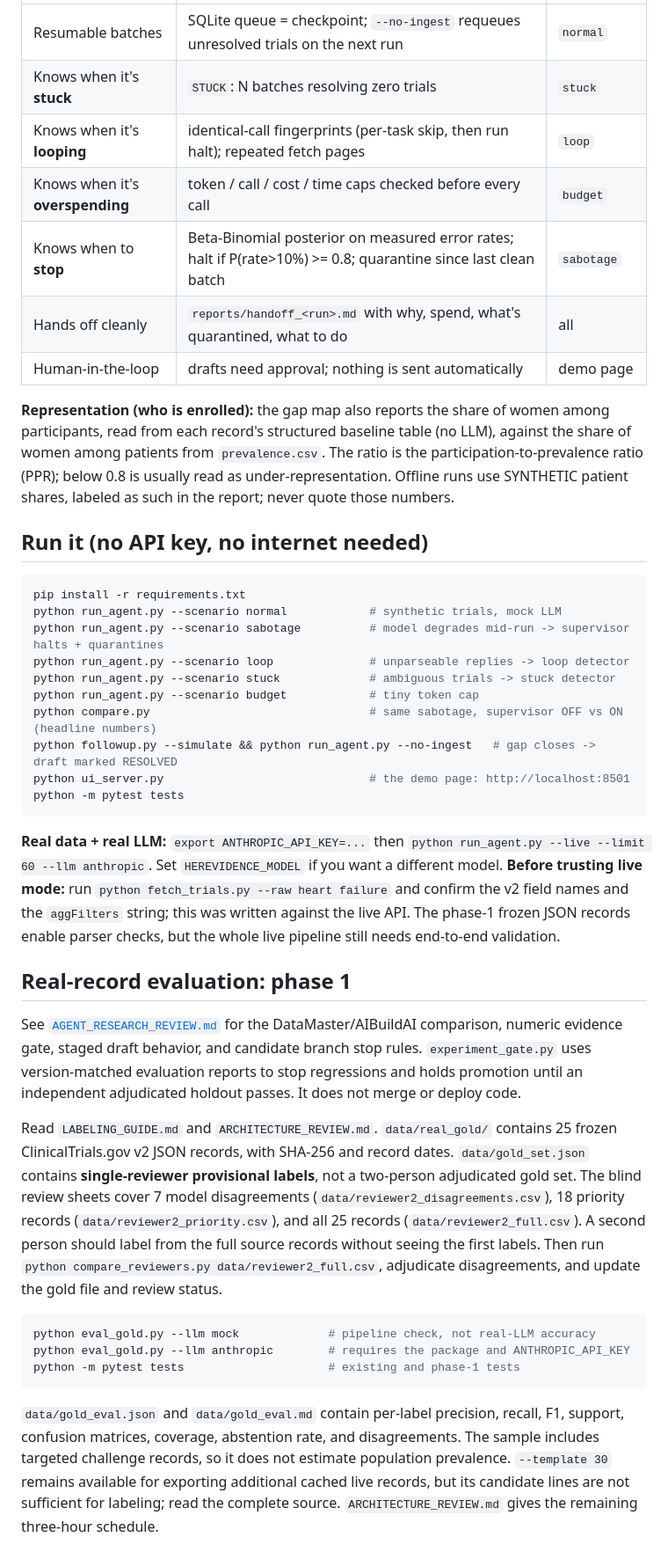
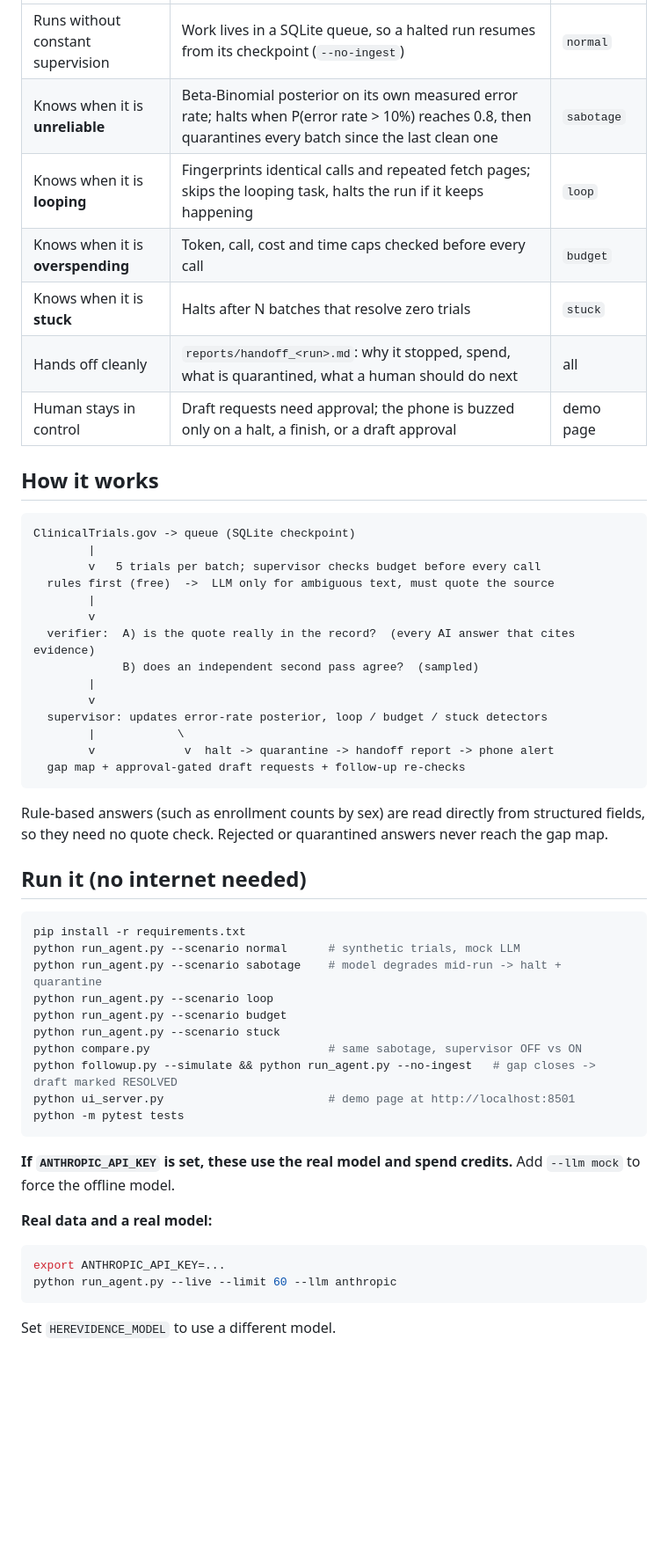
Before and after one commit to TNYASIN/c0mplied, a Markdown page: README.md, the part around one of its changes. Shown at 88% size. Drawn GitHub-style; blank space fills up the shorter version.

````diff
--- a/README.md
+++ b/README.md
@@ -17,46 +40,56 @@ review, not labeled discriminatory.
 |---|---|---|
-| Resumable batches | SQLite queue = checkpoint; `--no-ingest` requeues unresolved trials on the next run | `normal` |
-| Knows when it's **stuck** | `STUCK`: N batches resolving zero trials | `stuck` |
-| Knows when it's **looping** | identical-call fingerprints (per-task skip, then run halt); repeated fetch pages | `loop` |
-| Knows when it's **overspending** | token / call / cost / time caps checked before every call | `budget` |
-| Knows when to **stop** | Beta-Binomial posterior on measured error rates; halt if P(rate>10%) >= 0.8; quarantine since last clean batch | `sabotage` |
-| Hands off cleanly | `reports/handoff_<run>.md` with why, spend, what's quarantined, what to do | all |
-| Human-in-the-loop | drafts need approval; nothing is sent automatically | demo page |
+| Runs without constant supervision | Work lives in a SQLite queue, so a halted run resumes from its checkpoint (`--no-ingest`) | `normal` |
+| Knows when it is **unreliable** | Beta-Binomial posterior on its own measured error rate; halts when P(error rate > 10%) reaches 0.8, then quarantines every batch since the last clean one | `sabotage` |
+| Knows when it is **looping** | Fingerprints identical calls and repeated fetch pages; skips the looping task, halts the run if it keeps happening | `loop` |
+| Knows when it is **overspending** | Token, call, cost and time caps checked before every call | `budget` |
+| Knows when it is **stuck** | Halts after N batches that resolve zero trials | `stuck` |
+| Hands off cleanly | `reports/handoff_<run>.md`: why it stopped, spend, what is quarantined, what a human should do next | all |
+| Human stays in control | Draft requests need approval; the phone is buzzed only on a halt, a finish, or a draft approval | demo page |
 
-**Representation (who is enrolled):** the gap map also reports the share of women among participants, read from each
-record's structured baseline table (no LLM), against the share of women among patients from `prevalence.csv`. The ratio
-is the participation-to-prevalence ratio (PPR); below 0.8 is usually read as under-representation. Offline runs use
-SYNTHETIC patient shares, labeled as such in the report; never quote those numbers.
+## How it works
 
-## Run it (no API key, no internet needed)
+```
+ClinicalTrials.gov -> queue (SQLite checkpoint)
+        |
+        v   5 trials per batch; supervisor checks budget before every call
+  rules first (free)  ->  LLM only for ambiguous text, must quote the source
+        |
+        v
+  verifier:  A) is the quote really in the record?  (every AI answer that cites evidence)
+             B) does an independent second pass agree?  (sampled)
+        |
+        v
+  supervisor: updates error-rate posterior, loop / budget / stuck detectors
+        |            \
+        v             v  halt -> quarantine -> handoff report -> phone alert
+  gap map + approval-gated draft requests + follow-up re-checks
+```
+
+Rule-based answers (such as enrollment counts by sex) are read directly from structured fields, so they need no quote check. Rejected or quarantined answers never reach the gap map.
+
+## Run it (no internet needed)
+
 ```bash
 pip install -r requirements.txt
-python run_agent.py --scenario normal            # synthetic trials, mock LLM
-python run_agent.py --scenario sabotage          # model degrades mid-run -> supervisor halts + quarantines
-python run_agent.py --scenario loop              # unparseable replies -> loop detector
-python run_agent.py --scenario stuck             # ambiguous trials -> stuck detector
-python run_agent.py --scenario budget            # tiny token cap
-python compare.py                                # same sabotage, supervisor OFF vs ON (headline numbers)
+python run_agent.py --scenario normal      # synthetic trials, mock LLM
+python run_agent.py --scenario sabotage    # model degrades mid-run -> halt + quarantine
+python run_agent.py --scenario loop
+python run_agent.py --scenario budget
+python run_agent.py --scenario stuck
+python compare.py                          # same sabotage, supervisor OFF vs ON
 python followup.py --simulate && python run_agent.py --no-ingest   # gap closes -> draft marked RESOLVED
-python ui_server.py                              # the demo page: http://localhost:8501
+python ui_server.py                        # demo page at http://localhost:8501
 python -m pytest tests
 ```
-**Real data + real LLM:** `export ANTHROPIC_API_KEY=...` then `python run_agent.py --live --limit 60 --llm anthropic`.
-Set `HEREVIDENCE_MODEL` if you want a different model. **Before trusting live mode:** run
-`python fetch_trials.py --raw heart failure` and confirm the v2 field names and the `aggFilters` string; this was written
-against the live API. The phase-1 frozen JSON records enable parser checks, but the whole live pipeline still needs end-to-end validation.
 
-## Real-record evaluation: phase 1
+**If `ANTHROPIC_API_KEY` is set, these use the real model and spend credits.** Add `--llm mock` to force the offline model.
 
-See [`AGENT_RESEARCH_REVIEW.md`](AGENT_RESEARCH_REVIEW.md) for the DataMaster/AIBuildAI comparison, numeric evidence gate, staged draft behavior, and candidate branch stop rules. `experiment_gate.py` uses version-matched evaluation reports to stop regressions and holds promotion until an independent adjudicated holdout passes. It does not merge or deploy code.
-
-Read `LABELING_GUIDE.md` and `ARCHITECTURE_REVIEW.md`. `data/real_gold/` contains 25 frozen ClinicalTrials.gov v2 JSON records, with SHA-256 and record dates. `data/gold_set.json` contains **single-reviewer provisional labels**, not a two-person adjudicated gold set. The blind review sheets cover 7 model disagreements (`data/reviewer2_disagreements.csv`), 18 priority records (`data/reviewer2_priority.csv`), and all 25 records (`data/reviewer2_full.csv`). A second person should label from the full source records without seeing the first labels. Then run `python compare_reviewers.py data/reviewer2_full.csv`, adjudicate disagreements, and update the gold file and review status.
+**Real data and a real model:**
 
 ```bash
-python eval_gold.py --llm mock             # pipeline check, not real-LLM accuracy
-python eval_gold.py --llm anthropic        # requires the package and ANTHROPIC_API_KEY
-python -m pytest tests                     # existing and phase-1 tests
+export ANTHROPIC_API_KEY=...
+python run_agent.py --live --limit 60 --llm anthropic
 ```
 
-`data/gold_eval.json` and `data/gold_eval.md` contain per-label precision, recall, F1, support, confusion matrices, coverage, abstention rate, and disagreements. The sample includes targeted challenge records, so it does not estimate population prevalence. `--template 30` remains available for exporting additional cached live records, but its candidate lines are not sufficient for labeling; read the complete source. `ARCHITECTURE_REVIEW.md` gives the remaining three-hour schedule.
+Set `HEREVIDENCE_MODEL` to use a different model.
 
````
Also changed, not shown: other parts of README.md (+92 -42 lines).
